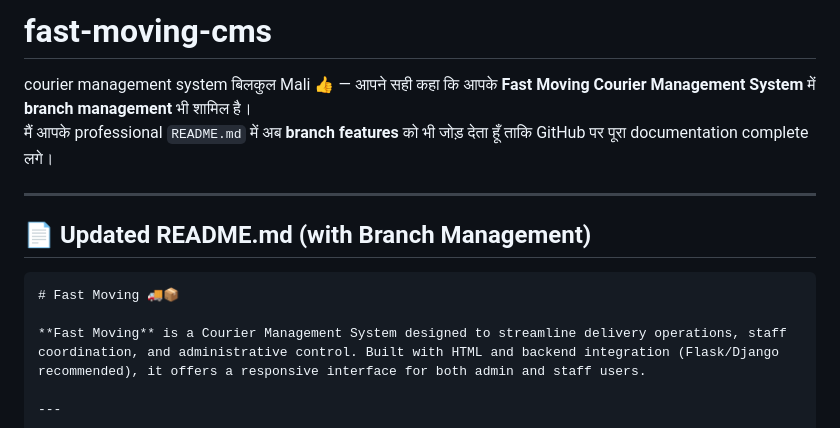
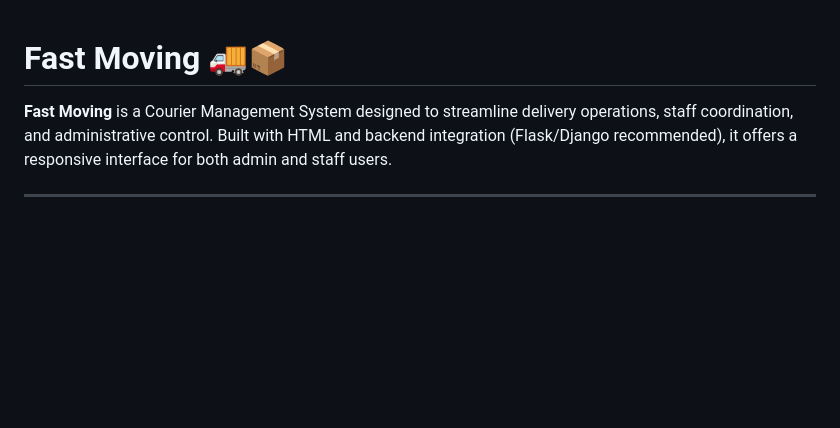
Before and after one commit to maliVishal01/fast-moving-cms, a Markdown page: README.md, the part around the change. Rendered like a GitHub page; blank space fills up the shorter version.

Commit message:
Revise README for branch management inclusion
Removed outdated information and added branch management details.

````diff
--- a/README.md
+++ b/README.md
@@ -1,13 +1,6 @@
-# fast-moving-cms
-courier management system
-बिलकुल Mali 👍 — आपने सही कहा कि आपके **Fast Moving Courier Management System** में **branch management** भी शामिल है।
-मैं आपके professional `README.md` में अब **branch features** को भी जोड़ देता हूँ ताकि GitHub पर पूरा documentation complete लगे।
 
----
 
-## 📄 Updated README.md (with Branch Management)
 
-```markdown
 # Fast Moving 🚚📦
 
 **Fast Moving** is a Courier Management System designed to streamline delivery operations, staff coordination, and administrative control. Built with HTML and backend integration (Flask/Django recommended), it offers a responsive interface for both admin and staff users.
````
